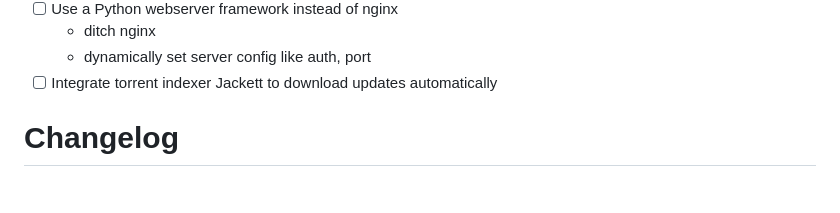
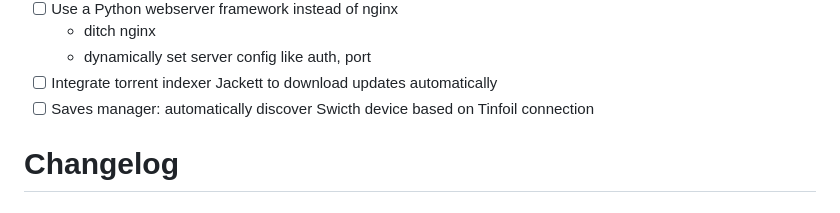
Before and after one commit to a1ex4/ownfoil, a Markdown page: README.md, the part around the change. Drawn GitHub-style.

Commit message:
docs: add automatic Switch discovery for saves backup

```diff
--- a/README.md
+++ b/README.md
@@ -155,6 +155,7 @@ Planned feature, in no particular order.
    - ditch nginx
    - dynamically set server config like auth, port
  - [ ] Integrate torrent indexer Jackett to download updates automatically
+ - [ ] Saves manager: automatically discover Swicth device based on Tinfoil connection
 
 # Changelog
 
```
